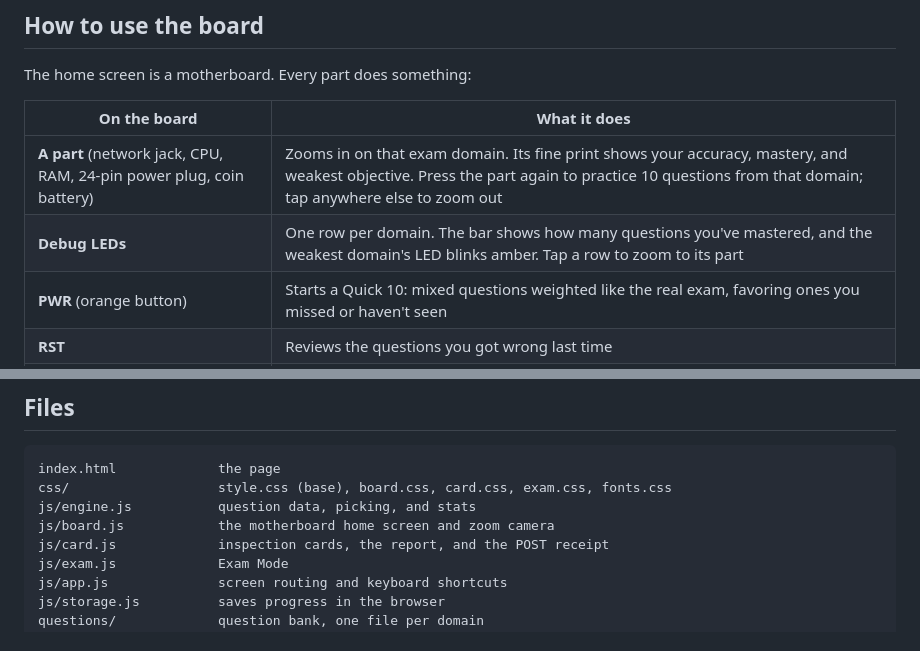
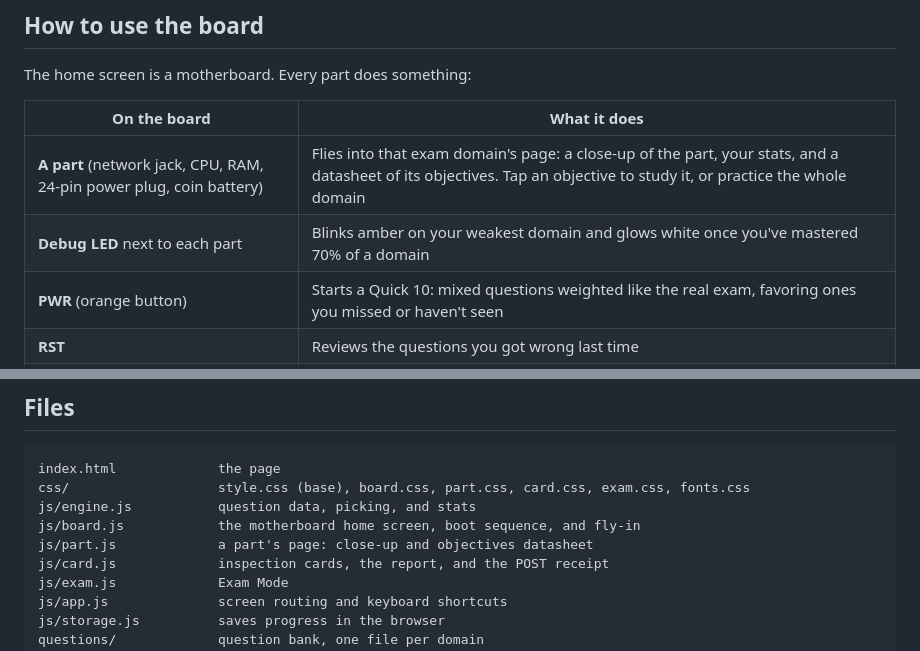
Before and after one commit to nuccifalchi/aplus-quiz, a Markdown page: README.md, 2 parts joined by grey strips. GitHub-like rendering.

Commit message:
Document the board menu, part pages, and motion
Co-Authored-By: Claude Opus 5.5 <noreply@anthropic.com>
Claude-Session: https://claude.ai/code/session_01X8VRCY4tbNpqwok36zQ7xr

````diff
--- a/README.md
+++ b/README.md
@@ -13,8 +13,8 @@ The home screen is a motherboard. Every part does something:
 
 | On the board | What it does |
 |---|---|
-| **A part** (network jack, CPU, RAM, 24-pin power plug, coin battery) | Zooms in on that exam domain. Its fine print shows your accuracy, mastery, and weakest objective. Press the part again to practice 10 questions from that domain; tap anywhere else to zoom out |
-| **Debug LEDs** | One row per domain. The bar shows how many questions you've mastered, and the weakest domain's LED blinks amber. Tap a row to zoom to its part |
+| **A part** (network jack, CPU, RAM, 24-pin power plug, coin battery) | Flies into that exam domain's page: a close-up of the part, your stats, and a datasheet of its objectives. Tap an objective to study it, or practice the whole domain |
+| **Debug LED** next to each part | Blinks amber on your weakest domain and glows white once you've mastered 70% of a domain |
 | **PWR** (orange button) | Starts a Quick 10: mixed questions weighted like the real exam, favoring ones you missed or haven't seen |
 | **RST** | Reviews the questions you got wrong last time |
 | **Q-code display** | Your overall accuracy. Tap it for the full POST report and to reset progress |
@@ -57,9 +57,10 @@ To add a whole new file (for example, the Core 2 domains later), create it in `q
 
 ```
 index.html             the page
-css/                   style.css (base), board.css, card.css, exam.css, fonts.css
+css/                   style.css (base), board.css, part.css, card.css, exam.css, fonts.css
 js/engine.js           question data, picking, and stats
-js/board.js            the motherboard home screen and zoom camera
+js/board.js            the motherboard home screen, boot sequence, and fly-in
+js/part.js             a part's page: close-up and objectives datasheet
 js/card.js             inspection cards, the report, and the POST receipt
 js/exam.js             Exam Mode
 js/app.js              screen routing and keyboard shortcuts
````
Also changed, not shown: CLAUDE.md (+19 -9 lines).
